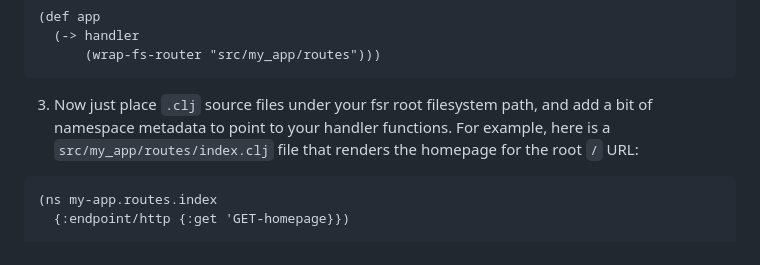
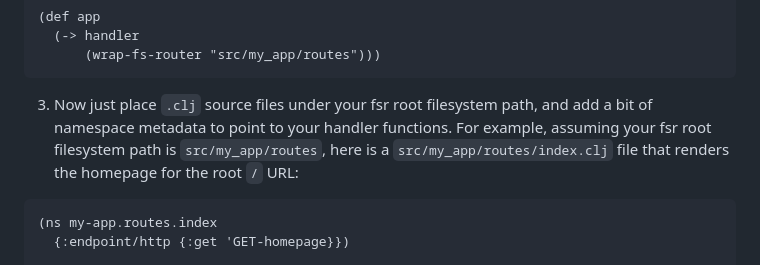
Before and after one commit to esp1/fsr, a Markdown page: README.md, the part around the change. GitHub-like rendering.

````diff
--- a/README.md
+++ b/README.md
@@ -21,7 +21,7 @@ io.github.esp1/fsr {:git/tag "v1.0.0", :git/sha "7cad5cb"}
       (wrap-fs-router "src/my_app/routes")))
 ```
 
-3. Now just place `.clj` source files under your fsr root filesystem path, and add a bit of namespace metadata to point to your handler functions. For example, here is a `src/my_app/routes/index.clj` file that renders the homepage for the root `/` URL:
+3. Now just place `.clj` source files under your fsr root filesystem path, and add a bit of namespace metadata to point to your handler functions. For example, assuming your fsr root filesystem path is `src/my_app/routes`, here is a `src/my_app/routes/index.clj` file that renders the homepage for the root `/` URL:
 ```clojure
 (ns my-app.routes.index
   {:endpoint/http {:get 'GET-homepage}})
````
